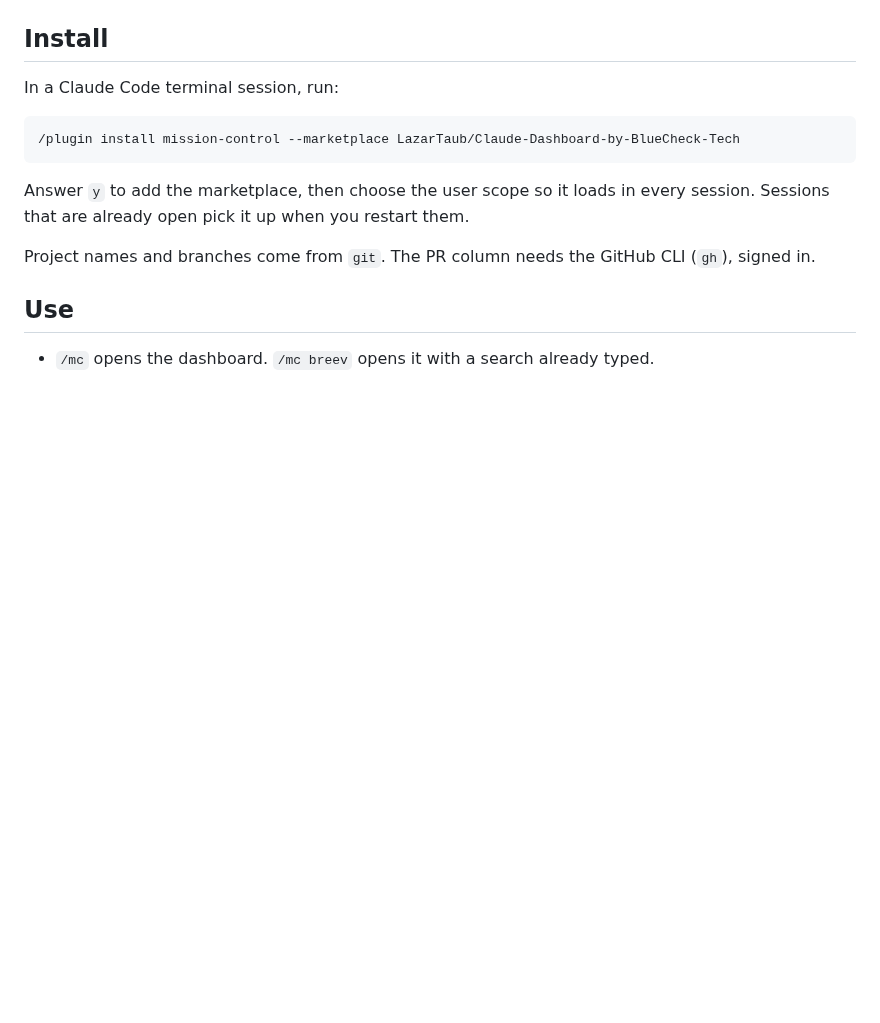
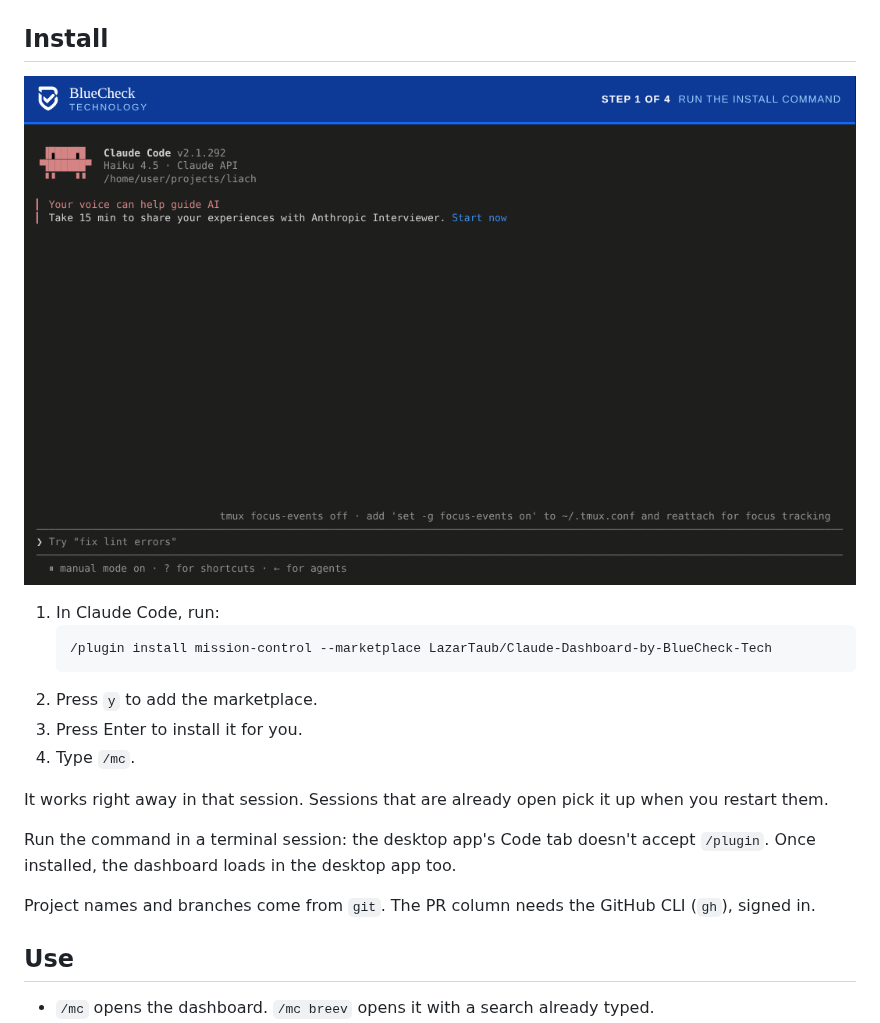
Before and after one commit to LazarTaub/Claude-Dashboard-by-BlueCheck-Tech, a Markdown page: README.md, the part around the change. Drawn GitHub-style; pictures changed too: assets/install.gif (added); blank space fills up the shorter version.

Commit message:
Show the install in four steps with an animation
assets/install.gif is a recording of a real Claude Code session: the
install command, y, Enter, then /mc showing three projects (one waiting
on a permission prompt, one running tests, one idle). The README's
install section now leads with it and lists the same four steps.

Co-Authored-By: Claude Opus 5.5 <noreply@anthropic.com>
Claude-Session: https://claude.ai/code/session_014jGYLk9bAqtjWFdVivVsNj

````diff
--- a/README.md
+++ b/README.md
@@ -8,13 +8,19 @@ A dashboard for every Claude Code session on your computer. It shows what each s
 
 ## Install
 
-In a Claude Code terminal session, run:
+![Installing Mission Control: run the command, press y, press Enter, type /mc](assets/install.gif)
 
-```
-/plugin install mission-control --marketplace LazarTaub/Claude-Dashboard-by-BlueCheck-Tech
-```
+1. In Claude Code, run:
+   ```
+   /plugin install mission-control --marketplace LazarTaub/Claude-Dashboard-by-BlueCheck-Tech
+   ```
+2. Press `y` to add the marketplace.
+3. Press Enter to install it for you.
+4. Type `/mc`.
 
-Answer `y` to add the marketplace, then choose the user scope so it loads in every session. Sessions that are already open pick it up when you restart them.
+It works right away in that session. Sessions that are already open pick it up when you restart them.
+
+Run the command in a terminal session: the desktop app's Code tab doesn't accept `/plugin`. Once installed, the dashboard loads in the desktop app too.
 
 Project names and branches come from `git`. The PR column needs the GitHub CLI (`gh`), signed in.
 
````
